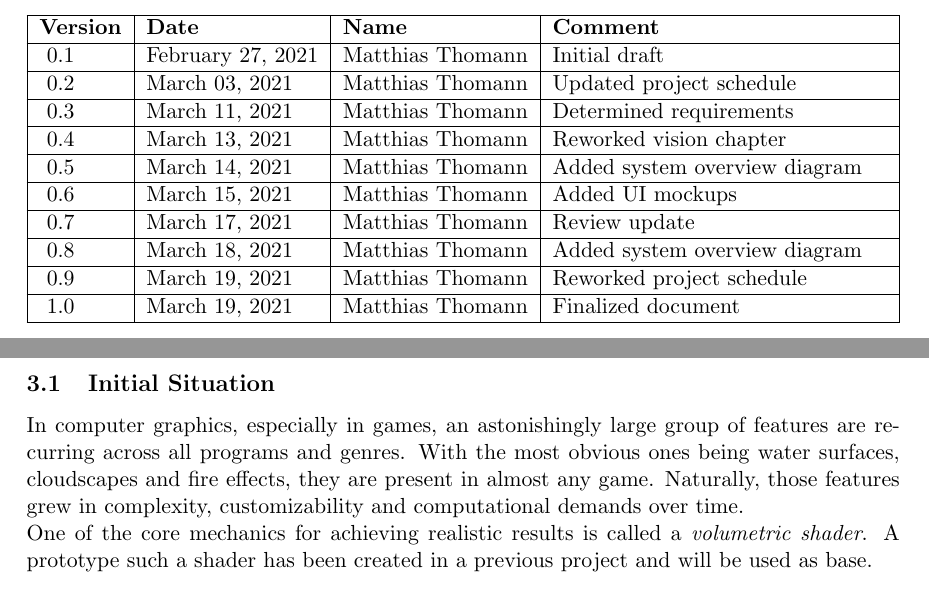
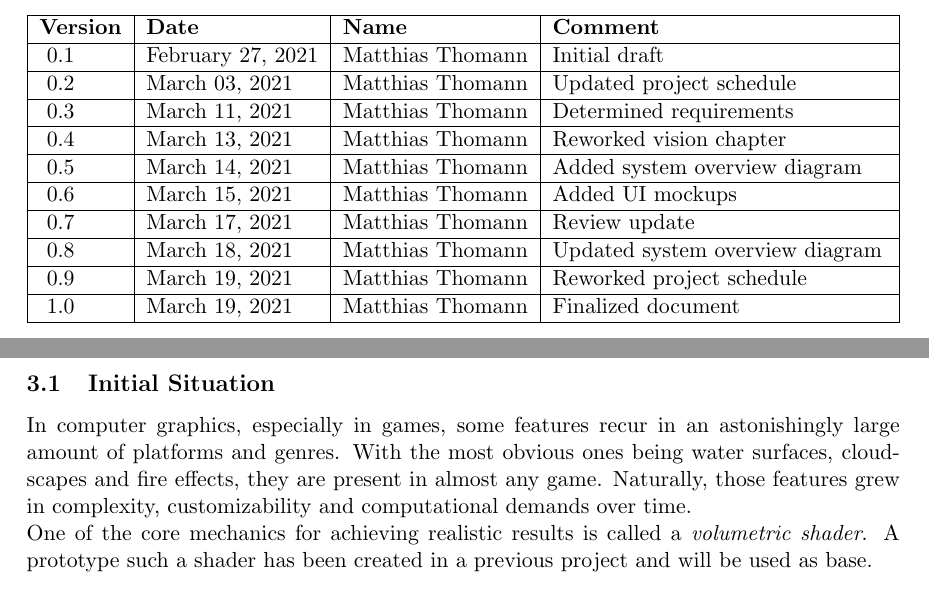
Before and after one commit to mth0348/2021-thesis, a LaTeX document (doc/specification.tex, which reads doc/partials/specification/chapter1-general.tex, doc/partials/specification/chapter3-scope.tex): two parts of pages 3 and 8 of 19, joined at a grey line, cut so that both start at the same text. Compiled offline with pdfLaTeX.

Commit message:
Tiny fixes.

```diff
--- a/doc/partials/specification/chapter1-general.tex
+++ b/doc/partials/specification/chapter1-general.tex
@@ -15,7 +15,7 @@ Furthermore, the requirements specification allows for a more accurate evaluatio
     0.\arabic{versionnumber} & March 14, 2021       & Matthias Thomann  & Added system overview diagram     \\ \hline \addtocounter{versionnumber}{1}
     0.\arabic{versionnumber} & March 15, 2021       & Matthias Thomann  & Added UI mockups                  \\ \hline \addtocounter{versionnumber}{1}
     0.\arabic{versionnumber} & March 17, 2021       & Matthias Thomann  & Review update                     \\ \hline \addtocounter{versionnumber}{1}
-    0.\arabic{versionnumber} & March 18, 2021       & Matthias Thomann  & Added system overview diagram     \\ \hline \addtocounter{versionnumber}{1}
+    0.\arabic{versionnumber} & March 18, 2021       & Matthias Thomann  & Updated system overview diagram   \\ \hline \addtocounter{versionnumber}{1}
     0.\arabic{versionnumber} & March 19, 2021       & Matthias Thomann  & Reworked project schedule         \\ \hline \addtocounter{versionnumber}{1}
     1.0                      & March 19, 2021       & Matthias Thomann  & Finalized document                \\ \hline
 \end{tabularx}
--- a/doc/partials/specification/chapter3-scope.tex
+++ b/doc/partials/specification/chapter3-scope.tex
@@ -1,7 +1,7 @@
 \section{Scope of Work}
 
 \subsection{Initial Situation}
-In computer graphics, especially in games, an astonishingly large group of features are recurring across all programs and genres.
+In computer graphics, especially in games, some features recur in an astonishingly large amount of platforms and genres.
 With the most obvious ones being water surfaces, cloudscapes and fire effects, they are present in almost any game.
 Naturally, those features grew in complexity, customizability and computational demands over time.
 \\
```
Also changed, not shown: doc/partials/specification/chapter2-vision.tex (+1 -1 lines).
